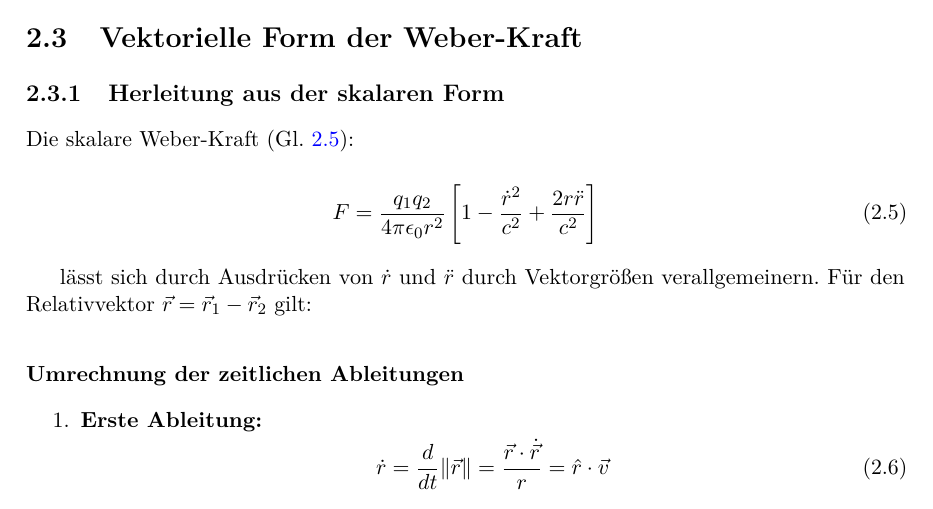
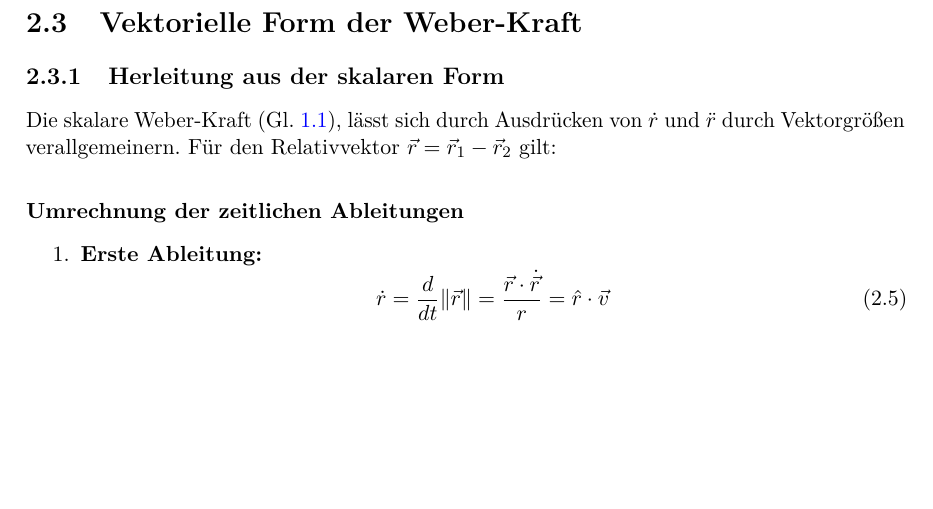
Before and after one commit to deppenkaiser/webersim, a LaTeX book (doc/latex/weber.tex, which reads doc/latex/weber-kraft/weber_kraft.tex): part of page 15 of 21, cut so that both start at the same text, the shorter picture padded with empty space. Compiled offline with pdfLaTeX.

Commit message:
CHG Dokumentation

```diff
--- a/doc/latex/weber-kraft/weber_kraft.tex
+++ b/doc/latex/weber-kraft/weber_kraft.tex
@@ -97,14 +97,8 @@ Für ein Elektron mit $x(t) = x_0\cos(\omega t)$:
 \section{Vektorielle Form der Weber-Kraft}
 \subsection{Herleitung aus der skalaren Form}
 
-Die skalare Weber-Kraft (Gl.~\ref{eq:weber_scalar}):
-
-\begin{equation}
-F = \frac{q_1 q_2}{4\pi\epsilon_0 r^2} \left[1 - \frac{\dot{r}^2}{c^2} + \frac{2r\ddot{r}}{c^2}\right]
-\label{eq:weber_scalar}
-\end{equation}
-
-lässt sich durch Ausdrücken von $\dot{r}$ und $\ddot{r}$ durch Vektorgrößen verallgemeinern. Für den Relativvektor $\vec{r} = \vec{r}_1 - \vec{r}_2$ gilt:
+Die skalare Weber-Kraft (Gl.~\ref{eq:weber_em_skalar}), lässt sich durch Ausdrücken von $\dot{r}$ und $\ddot{r}$ durch Vektorgrößen verallgemeinern.
+Für den Relativvektor $\vec{r} = \vec{r}_1 - \vec{r}_2$ gilt:
 
 \subsubsection{Umrechnung der zeitlichen Ableitungen}
 \begin{enumerate}
```
Also changed, not shown: doc/latex/weber-kraft/weber_kraft.tex (2 more changed lines).
